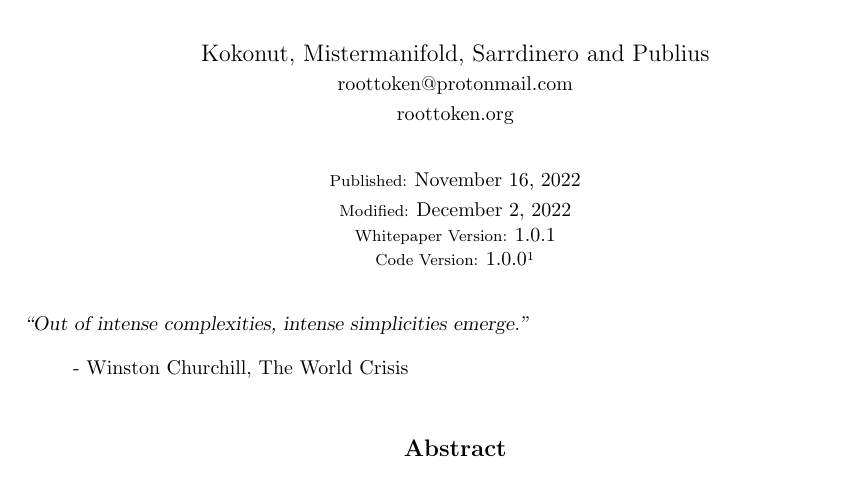
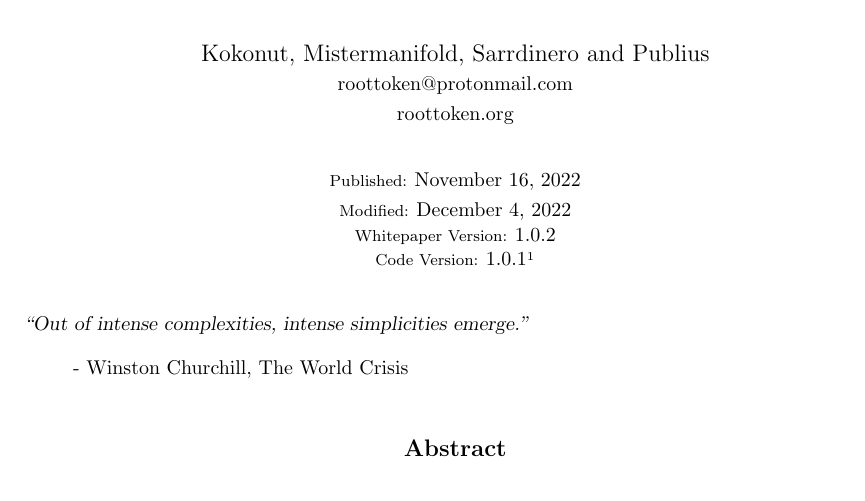
Before and after one commit to RootToken/Root-Whitepaper, a LaTeX paper (main.tex): part of page 1 of 14, cut so that both start at the same text. Compiled offline with pdfLaTeX.

Commit message:
Updates from Overleaf

```diff
--- a/main.tex
+++ b/main.tex
@@ -200,13 +200,13 @@
         \footnotesize{Published:} \normalsize{November 16, 2022}
 
         \vspace{-0.25cm}
-        \footnotesize{Modified:} \normalsize{December 2, 2022}
+        \footnotesize{Modified:} \normalsize{December 4, 2022}
 
         \vspace{-0.25cm}
-        \footnotesize{Whitepaper Version:} {\normalsize{1.0.1}}
+        \footnotesize{Whitepaper Version:} {\normalsize{1.0.2}}
 
         \vspace{-0.25cm}
-        \footnotesize{Code Version:} \href{https://github.com/RootToken/Root}{\normalsize{1.0.0}}\footnote{\href{https://github.com/RootToken/Root}{github.com/RootToken/Root}}
+        \footnotesize{Code Version:} \href{https://github.com/RootToken/Root}{\normalsize{1.0.1}}\footnote{\href{https://github.com/RootToken/Root}{github.com/RootToken/Root}}
 
         \vspace{0.1cm}
         \flushleft{\normalsize{\term{“Out of intense complexities, intense simplicities emerge.”}}}
```
Also changed, not shown: root.pdf, version-history/root1_0_1.pdf (added).
